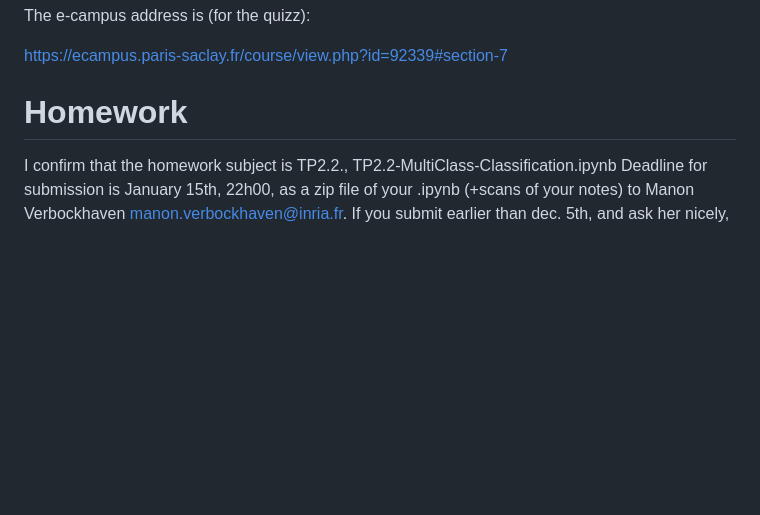
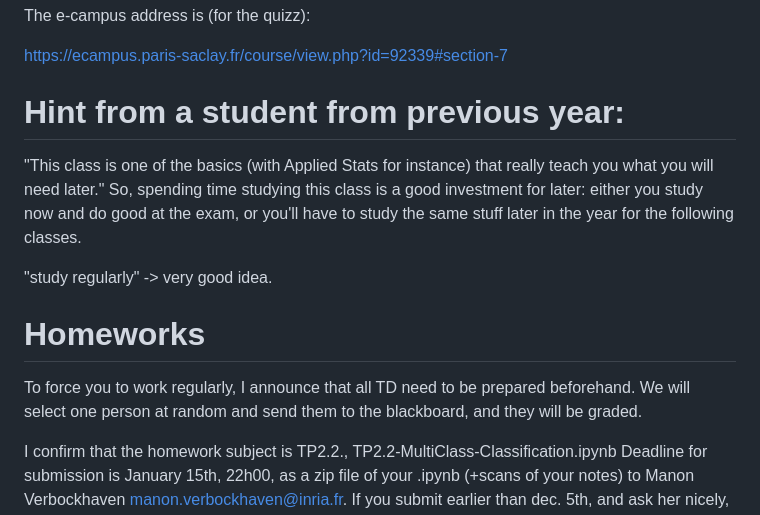
Before and after one commit to petkokp/m1-fpml, a Markdown page: README.md, the part around the change. Rendered like a GitHub page; blank space fills up the shorter version.

Commit message:
hints to study well

```diff
--- a/README.md
+++ b/README.md
@@ -7,7 +7,14 @@ The e-campus address is (for the quizz):
 https://ecampus.paris-saclay.fr/course/view.php?id=92339#section-7
 
 
-# Homework
+# Hint from a student from previous year:
+"This class is one of the basics (with Applied Stats for instance) that really teach you what you will need later." So, spending time studying this class is a good investment for later: either you study now and do good at the exam, or you'll have to study the same stuff later in the year for the following classes.
+
+"study regularly" -> very good idea.
+
+# Homeworks
+
+To force you to work regularly, I announce that all TD need to be prepared beforehand. We will select one person at random and send them to the blackboard, and they will be graded.
 
 I confirm that the homework subject is TP2.2., TP2.2-MultiClass-Classification.ipynb
 Deadline for submission is January 15th, 22h00, as a zip file of your .ipynb (+scans of your notes) to Manon Verbockhaven <manon.verbockhaven@inria.fr>.
```
